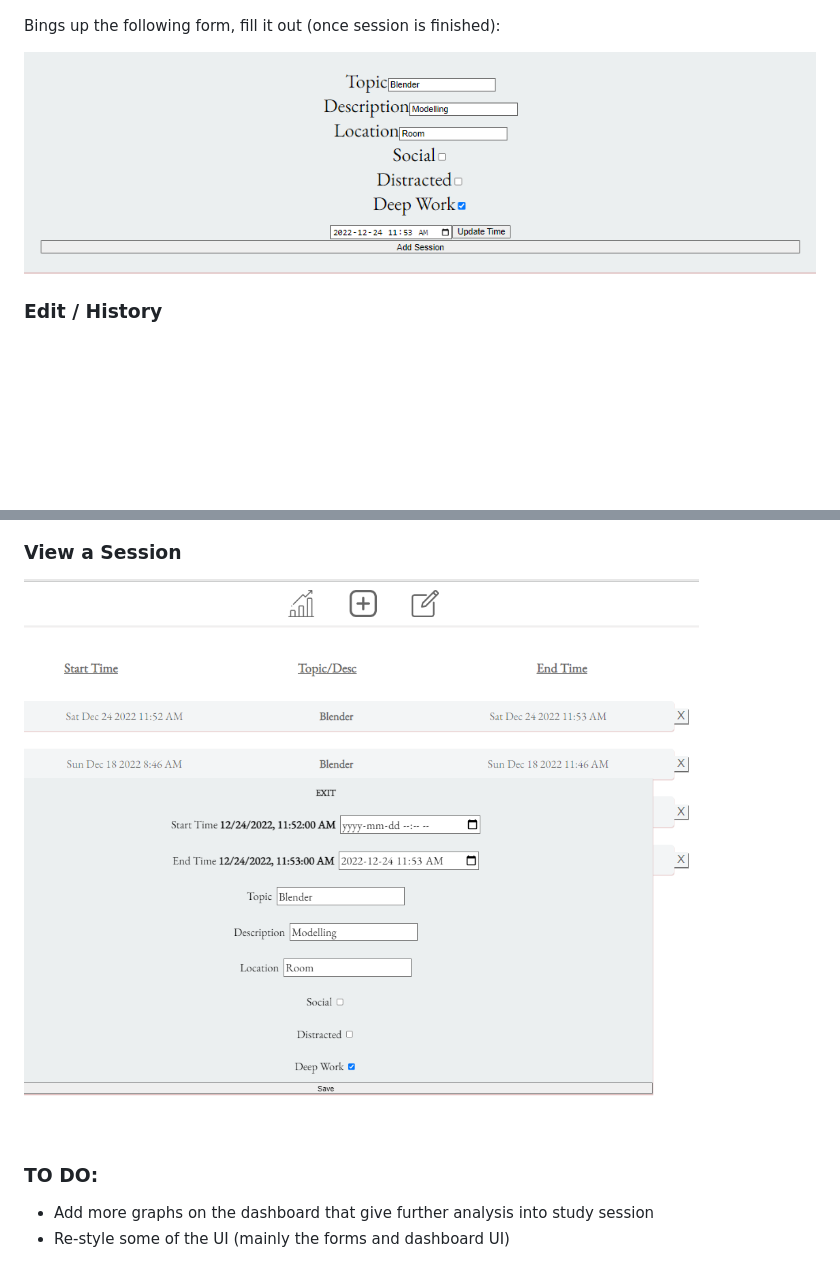
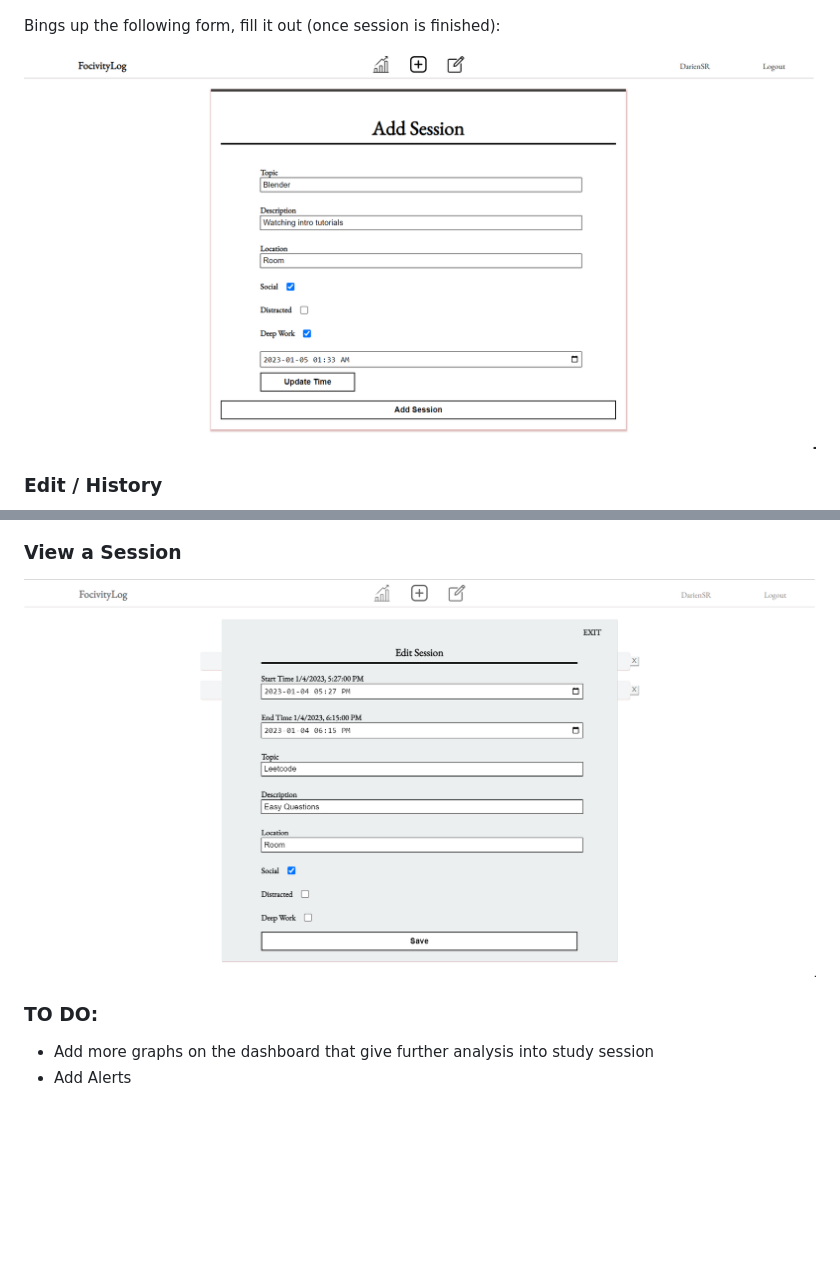
Before and after one commit to DarienSR/FotivityLog-Backend, a Markdown page: README.md, 2 parts joined by grey strips. GitHub-like rendering; pictures changed too: images/add-form-filled.png, images/view.png; blank space fills up the shorter version.

```diff
--- a/README.md
+++ b/README.md
@@ -41,4 +41,4 @@ Bings up the following form, fill it out (once session is finished):
 ### TO DO:
 
 - Add more graphs on the dashboard that give further analysis into study session
-- Re-style some of the UI (mainly the forms and dashboard UI)
+- Add Alerts
```
Also changed, not shown: images/add-form.png (deleted).
